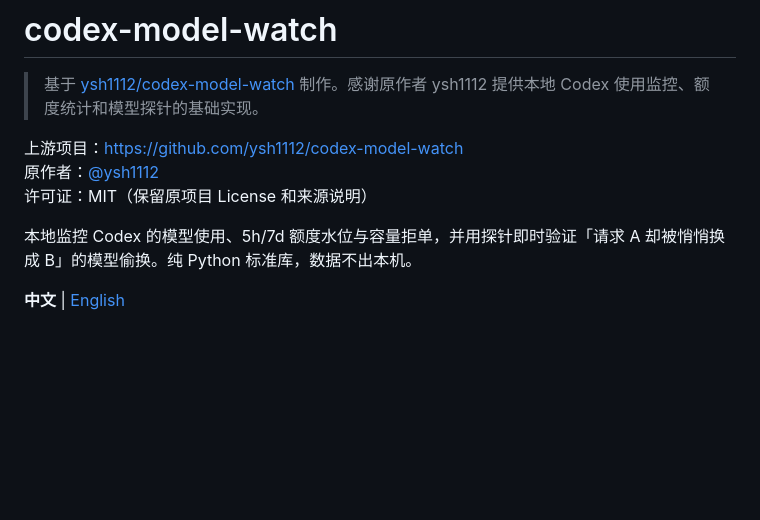
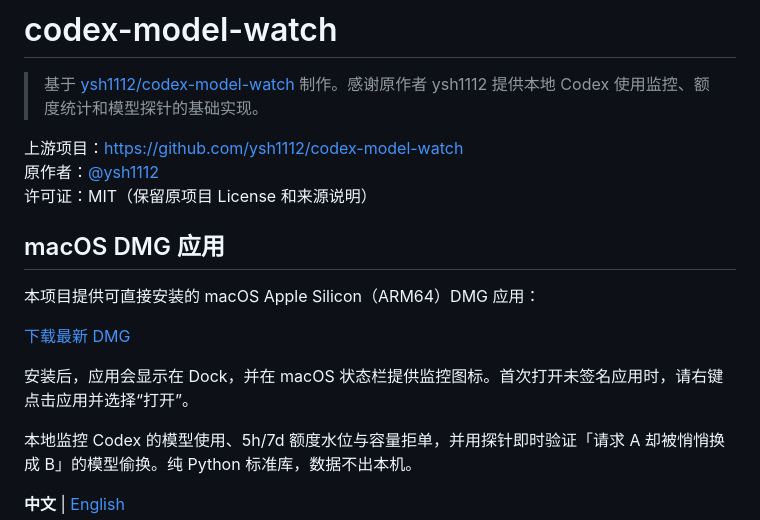
Before and after one commit to Allencheng97/codex-model-watch-electron, a Markdown page: README.md, the part around the change. Drawn GitHub-style; blank space fills up the shorter version.

Commit message:
docs: add macOS DMG download instructions

```diff
--- a/README.md
+++ b/README.md
@@ -5,6 +5,14 @@
 上游项目：<https://github.com/ysh1112/codex-model-watch>
 原作者：[@ysh1112](https://github.com/ysh1112)
 许可证：MIT（保留原项目 License 和来源说明）
+
+## macOS DMG 应用
+
+本项目提供可直接安装的 macOS Apple Silicon（ARM64）DMG 应用：
+
+[下载最新 DMG](https://github.com/Allencheng97/codex-model-watch-electron/releases/latest)
+
+安装后，应用会显示在 Dock，并在 macOS 状态栏提供监控图标。首次打开未签名应用时，请右键点击应用并选择“打开”。
 
 本地监控 Codex 的模型使用、5h/7d 额度水位与容量拒单，并用探针即时验证「请求 A 却被悄悄换成 B」的模型偷换。纯 Python 标准库，数据不出本机。
 
```
